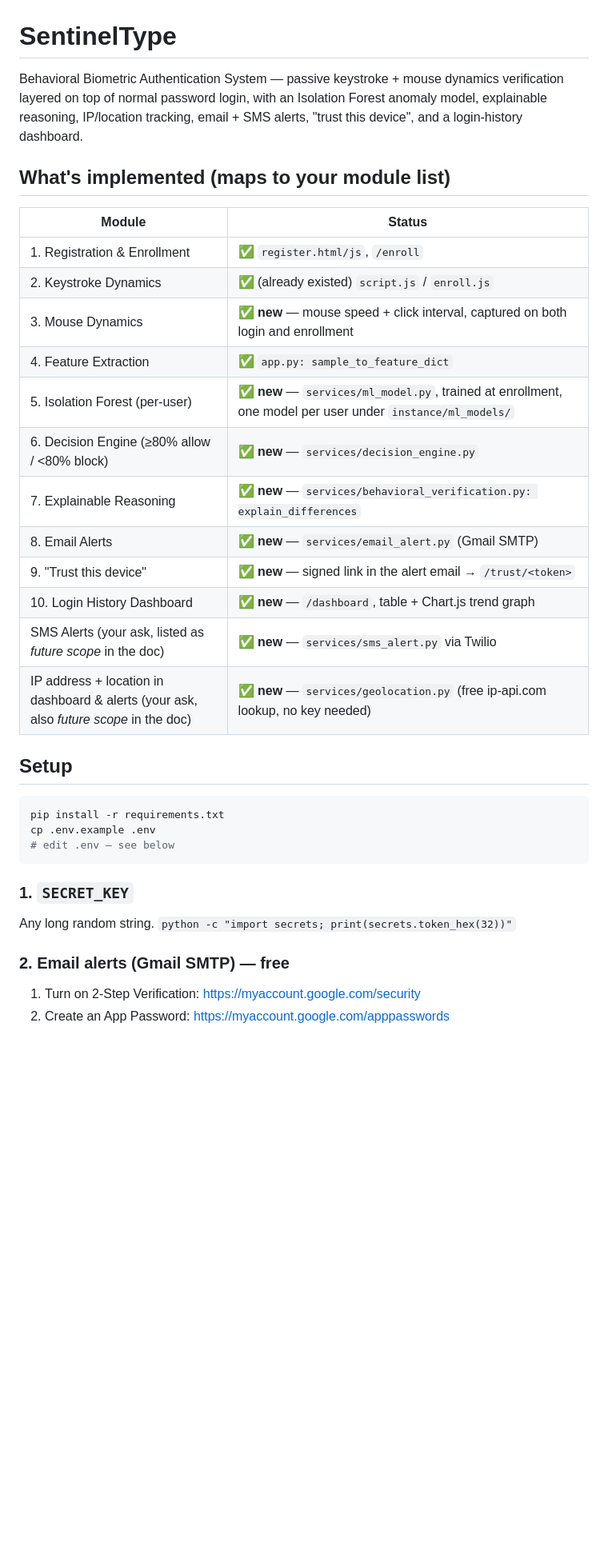
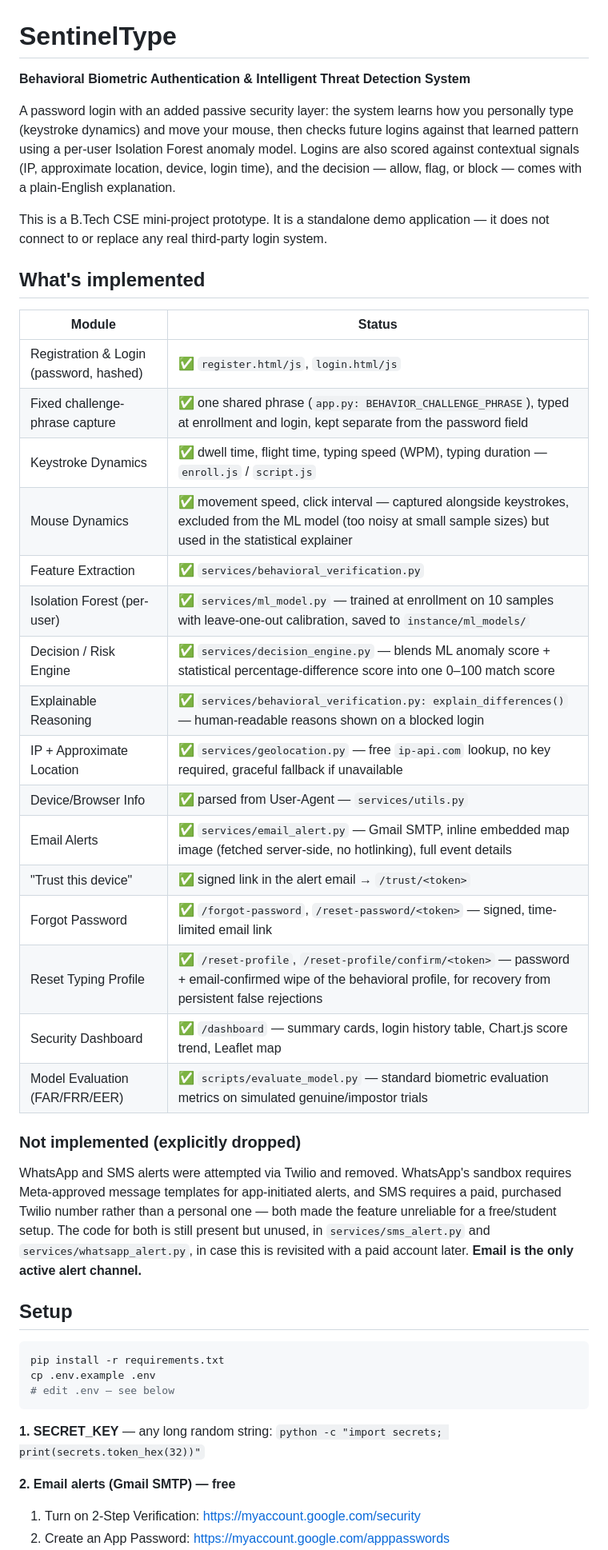
Before and after one commit to gufrancse/sentinel-type, a Markdown page: README.md, the part around one of its changes. Shown at 80% size. GitHub-like rendering; blank space fills up the shorter version.

````diff
--- a/README.md
+++ b/README.md
@@ -1,27 +1,35 @@
 # SentinelType
 
-Behavioral Biometric Authentication System — passive keystroke + mouse
-dynamics verification layered on top of normal password login, with an
-Isolation Forest anomaly model, explainable reasoning, IP/location
-tracking, email + SMS alerts, "trust this device", and a login-history
-dashboard.
+**Behavioral Biometric Authentication & Intelligent Threat Detection System**
 
-## What's implemented (maps to your module list)
+A password login with an added passive security layer: the system learns how you personally type (keystroke dynamics) and move your mouse, then checks future logins against that learned pattern using a per-user Isolation Forest anomaly model. Logins are also scored against contextual signals (IP, approximate location, device, login time), and the decision — allow, flag, or block — comes with a plain-English explanation.
+
+This is a B.Tech CSE mini-project prototype. It is a standalone demo application — it does not connect to or replace any real third-party login system.
+
+## What's implemented
 
 | Module | Status |
 |---|---|
-| 1. Registration & Enrollment | ✅ `register.html/js`, `/enroll` |
-| 2. Keystroke Dynamics | ✅ (already existed) `script.js` / `enroll.js` |
-| 3. Mouse Dynamics | ✅ **new** — mouse speed + click interval, captured on both login and enrollment |
-| 4. Feature Extraction | ✅ `app.py: sample_to_feature_dict` |
-| 5. Isolation Forest (per-user) | ✅ **new** — `services/ml_model.py`, trained at enrollment, one model per user under `instance/ml_models/` |
-| 6. Decision Engine (≥80% allow / <80% block) | ✅ **new** — `services/decision_engine.py` |
-| 7. Explainable Reasoning | ✅ **new** — `services/behavioral_verification.py: explain_differences` |
-| 8. Email Alerts | ✅ **new** — `services/email_alert.py` (Gmail SMTP) |
-| 9. "Trust this device" | ✅ **new** — signed link in the alert email → `/trust/<token>` |
-| 10. Login History Dashboard | ✅ **new** — `/dashboard`, table + Chart.js trend graph |
-| SMS Alerts (your ask, listed as *future scope* in the doc) | ✅ **new** — `services/sms_alert.py` via Twilio |
-| IP address + location in dashboard & alerts (your ask, also *future scope* in the doc) | ✅ **new** — `services/geolocation.py` (free ip-api.com lookup, no key needed) |
+| Registration & Login (password, hashed) | ✅ `register.html/js`, `login.html/js` |
+| Fixed challenge-phrase capture | ✅ one shared phrase (`app.py: BEHAVIOR_CHALLENGE_PHRASE`), typed at enrollment and login, kept separate from the password field |
+| Keystroke Dynamics | ✅ dwell time, flight time, typing speed (WPM), typing duration — `enroll.js` / `script.js` |
+| Mouse Dynamics | ✅ movement speed, click interval — captured alongside keystrokes, excluded from the ML model (too noisy at small sample sizes) but used in the statistical explainer |
+| Feature Extraction | ✅ `services/behavioral_verification.py` |
+| Isolation Forest (per-user) | ✅ `services/ml_model.py` — trained at enrollment on 10 samples with leave-one-out calibration, saved to `instance/ml_models/` |
+| Decision / Risk Engine | ✅ `services/decision_engine.py` — blends ML anomaly score + statistical percentage-difference score into one 0–100 match score |
+| Explainable Reasoning | ✅ `services/behavioral_verification.py: explain_differences()` — human-readable reasons shown on a blocked login |
+| IP + Approximate Location | ✅ `services/geolocation.py` — free `ip-api.com` lookup, no key required, graceful fallback if unavailable |
+| Device/Browser Info | ✅ parsed from User-Agent — `services/utils.py` |
+| Email Alerts | ✅ `services/email_alert.py` — Gmail SMTP, inline embedded map image (fetched server-side, no hotlinking), full event details |
+| "Trust this device" | ✅ signed link in the alert email → `/trust/<token>` |
+| Forgot Password | ✅ `/forgot-password`, `/reset-password/<token>` — signed, time-limited email link |
+| Reset Typing Profile | ✅ `/reset-profile`, `/reset-profile/confirm/<token>` — password + email-confirmed wipe of the behavioral profile, for recovery from persistent false rejections |
+| Security Dashboard | ✅ `/dashboard` — summary cards, login history table, Chart.js score trend, Leaflet map |
+| Model Evaluation (FAR/FRR/EER) | ✅ `scripts/evaluate_model.py` — standard biometric evaluation metrics on simulated genuine/impostor trials |
+
+### Not implemented (explicitly dropped)
+
+WhatsApp and SMS alerts were attempted via Twilio and removed. WhatsApp's sandbox requires Meta-approved message templates for app-initiated alerts, and SMS requires a paid, purchased Twilio number rather than a personal one — both made the feature unreliable for a free/student setup. The code for both is still present but unused, in `services/sms_alert.py` and `services/whatsapp_alert.py`, in case this is revisited with a paid account later. **Email is the only active alert channel.**
 
 ## Setup
 
@@ -31,9 +39,8 @@ cp .env.example .env
 # edit .env — see below
 ```
 
-### 1. `SECRET_KEY`
-Any long random string. `python -c "import secrets; print(secrets.token_hex(32))"`
+**1. SECRET_KEY** — any long random string: `python -c "import secrets; print(secrets.token_hex(32))"`
 
-### 2. Email alerts (Gmail SMTP) — free
+**2. Email alerts (Gmail SMTP) — free**
 1. Turn on 2-Step Verification: https://myaccount.google.com/security
 2. Create an App Password: https://myaccount.google.com/apppasswords
````
Also changed, not shown: other parts of README.md (+40 -64 lines).
